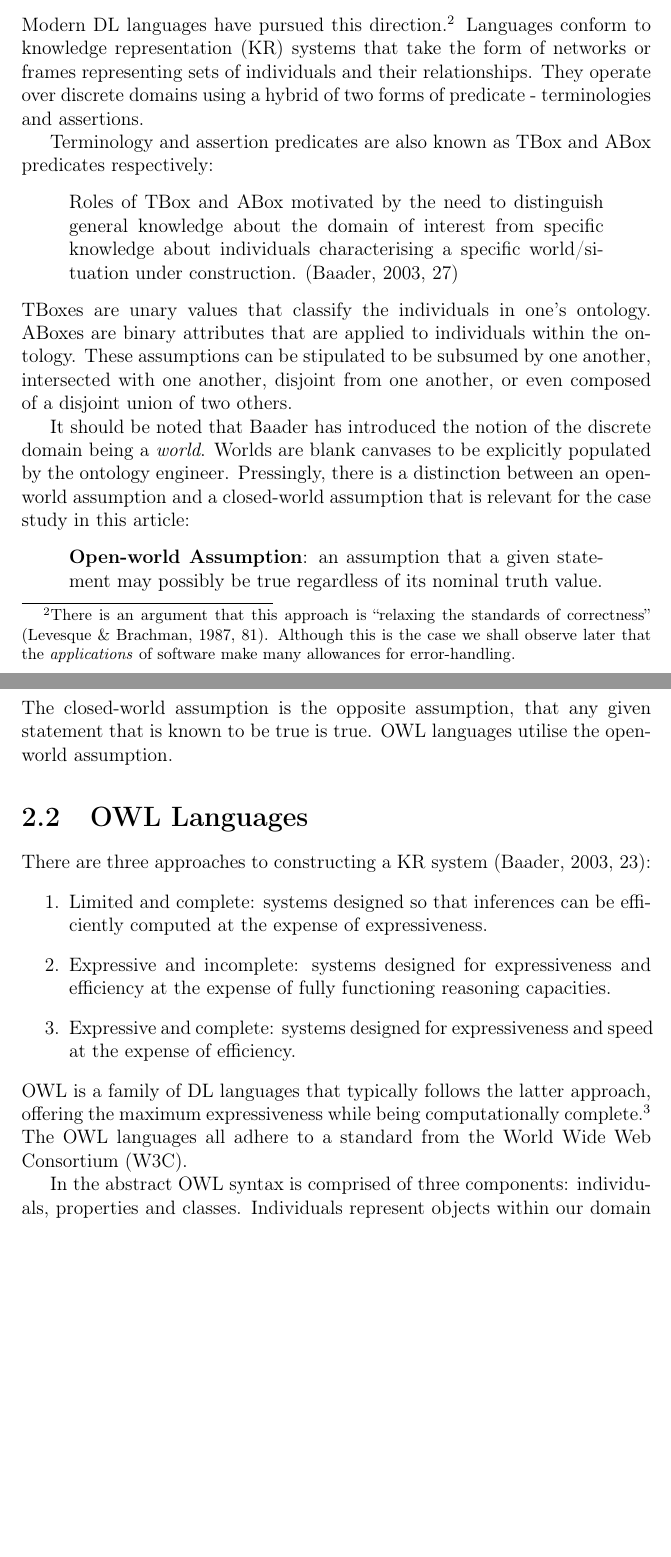
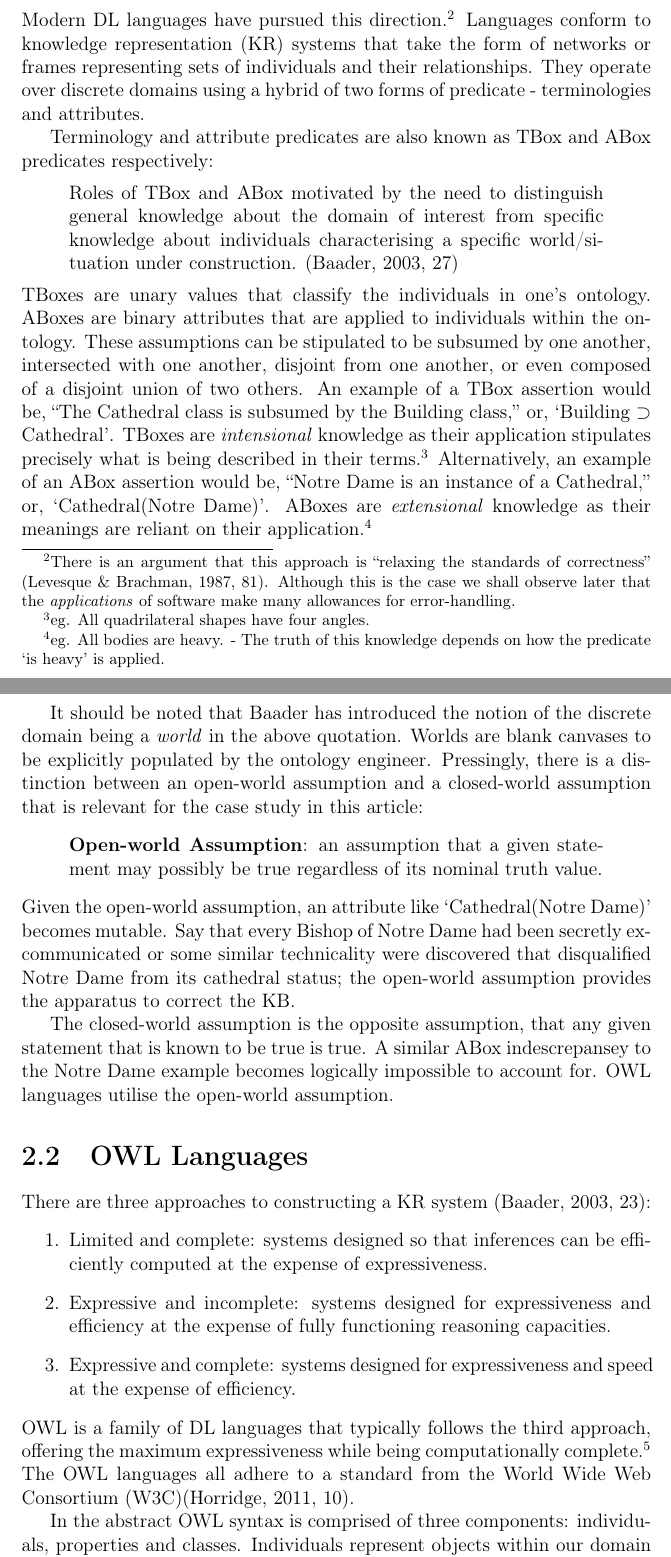
Before and after one commit to steeznson/MountFujiOntology, a LaTeX thesis (OntologyDissertation.tex): two parts of pages 7 and 8 of 92 before the commit and two parts of pages 7 and 8 of 93 after it, joined at a grey line, cut so that both start at the same text, the shorter picture padded with empty space. Compiled offline with pdfLaTeX.

Commit message:
made more corrections

```diff
--- a/OntologyDissertation.tex
+++ b/OntologyDissertation.tex
@@ -51,21 +51,30 @@ Levesque \& Brachman gesture towards database management systems (DBMS) as a sou
 \end{quote}
 Modern DL languages have pursued this direction.\footnote{There is an argument that this approach is ``relaxing the standards of correctness'' \cite[81]{expressiveness1987}. Although this is the case we shall observe later that the \textit{applications} of software make many allowances for error-handling.}
 Languages conform to knowledge representation (KR) systems that take the form of networks or frames representing sets of individuals and their relationships.
-They operate over discrete domains using a hybrid of two forms of predicate - terminologies and assertions.\par
-Terminology and assertion predicates are also known as TBox and ABox predicates respectively:
+They operate over discrete domains using a hybrid of two forms of predicate - terminologies and attributes.\par
+Terminology and attribute predicates are also known as TBox and ABox predicates respectively:
 \begin{quote}
   Roles of TBox and ABox motivated by the need to distinguish general knowledge about the domain of interest from specific knowledge about individuals characterising a specific world/situation under construction. \cite[27]{handbook2003}
 \end{quote}
 TBoxes are unary values that classify the individuals in one's ontology.
 ABoxes are binary attributes that are applied to individuals within the ontology.
-These assumptions can be stipulated to be subsumed by one another, intersected with one another, disjoint from one another, or even composed of a disjoint union of two others.\par
-It should be noted that Baader has introduced the notion of the discrete domain being a \textit{world}.
+These assumptions can be stipulated to be subsumed by one another, intersected with one another, disjoint from one another, or even composed of a disjoint union of two others.
+An example of a TBox assertion would be, ``The Cathedral class is subsumed by the Building class,'' or, `Building \(\supset\) Cathedral'.
+TBoxes are \textit{intensional} knowledge as their application stipulates precisely what is being described in their terms.\footnote{eg. All quadrilateral shapes have four angles.}
+Alternatively, an example of an ABox assertion would be, ``Notre Dame is an instance of a Cathedral,'' or, `Cathedral(Notre Dame)'.
+ABoxes are \textit{extensional} knowledge as their meanings are reliant on their application.\footnote{eg. All bodies are heavy. - The truth of this knowledge depends on how the predicate `is heavy' is applied.}\par
+It should be noted that Baader has introduced the notion of the discrete domain being a \textit{world} in the above quotation.
 Worlds are blank canvases to be explicitly populated by the ontology engineer.
 Pressingly, there is a distinction between an open-world assumption and a closed-world assumption that is relevant for the case study in this article:
 \begin{quote}
 \textbf{Open-world Assumption}: an assumption that a given statement may possibly be true regardless of its nominal truth value.
 \end{quote}
-The closed-world assumption is the opposite assumption, that any given statement that is known to be true is true. OWL languages utilise the open-world assumption.\par
+Given the open-world assumption, an attribute like `Cathedral(Notre Dame)' becomes mutable.
+Say that every Bishop of Notre Dame had been secretly excommunicated or some similar technicality were discovered that disqualified Notre Dame from its cathedral status; the open-world assumption provides the apparatus to correct the KB.\par
+The closed-world assumption is the opposite assumption, that any given statement that is known to be true is true.
+A similar ABox indescrepansey to the Notre Dame example becomes logically impossible to account for.
+OWL languages utilise the open-world assumption.
+
 \section{OWL Languages}
 There are three approaches to constructing a KR system \cite[23]{handbook2003}:
 \begin{enumerate}
@@ -73,6 +82,7 @@ There are three approaches to constructing a KR system \cite[23]{handbook2003}:
 \item{Expressive and incomplete: systems designed for expressiveness and efficiency at the expense of fully functioning reasoning capacities.}
 \item{Expressive and complete: systems designed for expressiveness and speed at the expense of efficiency.}
 \end{enumerate}
-OWL is a family of DL languages that typically follows the latter approach, offering the maximum expressiveness while being computationally complete.\footnote{Alternative reasoning `profiles' are offered in the OWL2 standard.} The OWL languages all adhere to a standard from the World Wide Web Consortium (W3C).\par
+OWL is a family of DL languages that typically follows the third approach, offering the maximum expressiveness while being computationally complete.\footnote{Alternative reasoning `profiles' are offered in the OWL2 standard.}
+The OWL languages all adhere to a standard from the World Wide Web Consortium (W3C)\cite[10]{guide2011}.\par
 In the abstract OWL syntax is comprised of three components: individuals, properties and classes.
 Individuals represent objects within our domain of interest.
```
Also changed, not shown: OntologyDissertation.tex (36 more changed lines).
